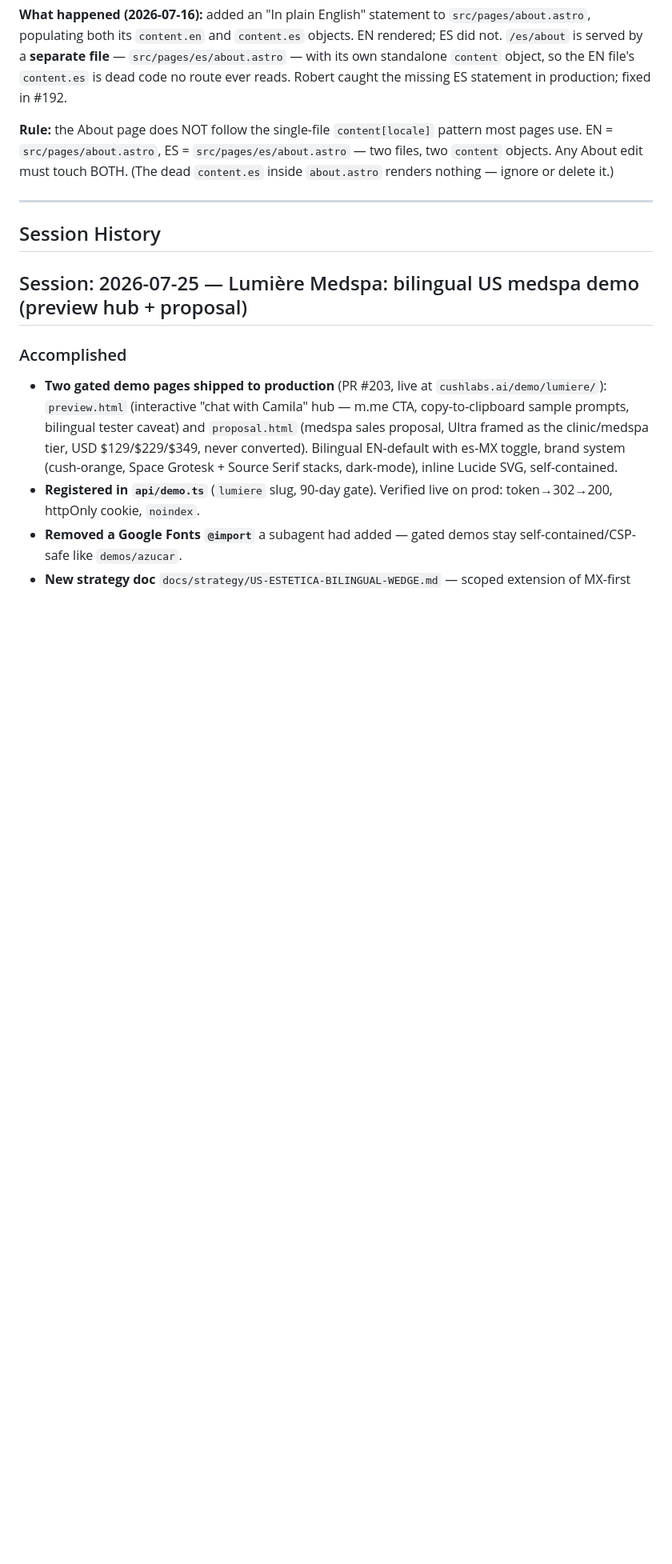
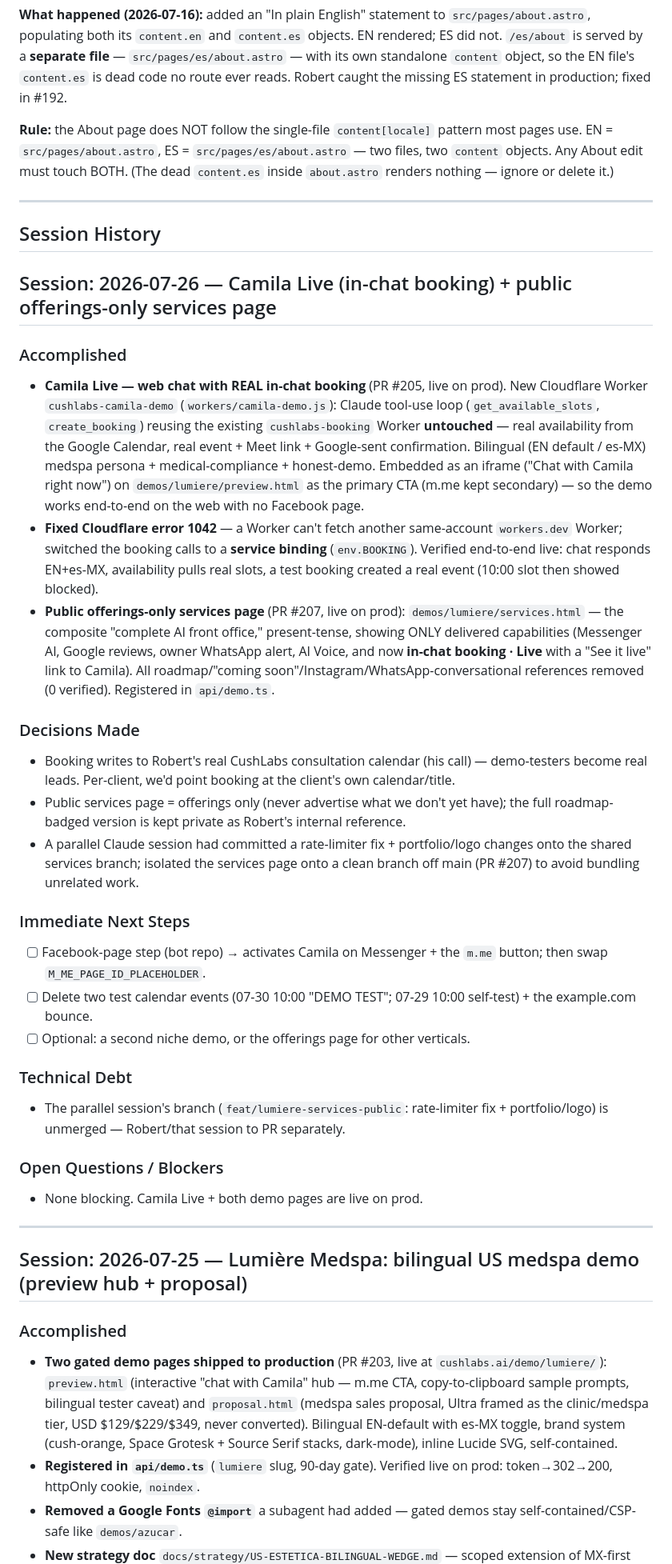
Before and after one commit to RCushmaniii/cushlabs, a Markdown page: docs/SESSION_LOG.md, the part around the change. Shown at 80% size. Rendered like a GitHub page; blank space fills up the shorter version.

Commit message:
docs: session log 2026-07-26 — Camila Live in-chat booking + offerings services page

```diff
--- a/docs/SESSION_LOG.md
+++ b/docs/SESSION_LOG.md
@@ -121,6 +121,36 @@ Documented in CLAUDE.md and memory `feedback_tailwind4_color_collision`. Custom
 ---
 
 ## Session History
+
+## Session: 2026-07-26 — Camila Live (in-chat booking) + public offerings-only services page
+
+### Accomplished
+
+- **Camila Live — web chat with REAL in-chat booking** (PR #205, live on prod). New Cloudflare Worker `cushlabs-camila-demo` (`workers/camila-demo.js`): Claude tool-use loop (`get_available_slots`, `create_booking`) reusing the existing `cushlabs-booking` Worker **untouched** — real availability from the Google Calendar, real event + Meet link + Google-sent confirmation. Bilingual (EN default / es-MX) medspa persona + medical-compliance + honest-demo. Embedded as an iframe ("Chat with Camila right now") on `demos/lumiere/preview.html` as the primary CTA (m.me kept secondary) — so the demo works end-to-end on the web with no Facebook page.
+- **Fixed Cloudflare error 1042** — a Worker can't fetch another same-account `workers.dev` Worker; switched the booking calls to a **service binding** (`env.BOOKING`). Verified end-to-end live: chat responds EN+es-MX, availability pulls real slots, a test booking created a real event (10:00 slot then showed blocked).
+- **Public offerings-only services page** (PR #207, live on prod): `demos/lumiere/services.html` — the composite "complete AI front office," present-tense, showing ONLY delivered capabilities (Messenger AI, Google reviews, owner WhatsApp alert, AI Voice, and now **in-chat booking · Live** with a "See it live" link to Camila). All roadmap/"coming soon"/Instagram/WhatsApp-conversational references removed (0 verified). Registered in `api/demo.ts`.
+
+### Decisions Made
+
+- Booking writes to Robert's real CushLabs consultation calendar (his call) — demo-testers become real leads. Per-client, we'd point booking at the client's own calendar/title.
+- Public services page = offerings only (never advertise what we don't yet have); the full roadmap-badged version is kept private as Robert's internal reference.
+- A parallel Claude session had committed a rate-limiter fix + portfolio/logo changes onto the shared services branch; isolated the services page onto a clean branch off main (PR #207) to avoid bundling unrelated work.
+
+### Immediate Next Steps
+
+- [ ] Facebook-page step (bot repo) → activates Camila on Messenger + the `m.me` button; then swap `M_ME_PAGE_ID_PLACEHOLDER`.
+- [ ] Delete two test calendar events (07-30 10:00 "DEMO TEST"; 07-29 10:00 self-test) + the example.com bounce.
+- [ ] Optional: a second niche demo, or the offerings page for other verticals.
+
+### Technical Debt
+
+- The parallel session's branch (`feat/lumiere-services-public`: rate-limiter fix + portfolio/logo) is unmerged — Robert/that session to PR separately.
+
+### Open Questions / Blockers
+
+- None blocking. Camila Live + both demo pages are live on prod.
+
+---
 
 ## Session: 2026-07-25 — Lumière Medspa: bilingual US medspa demo (preview hub + proposal)
 
```
